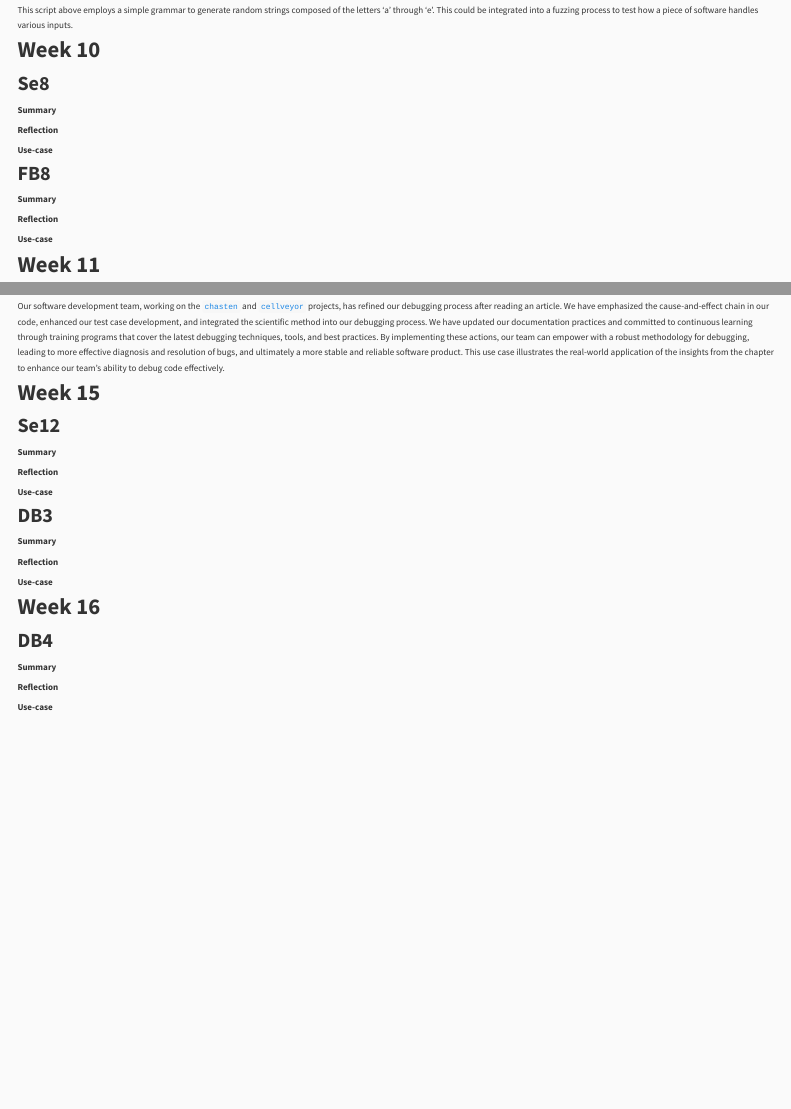
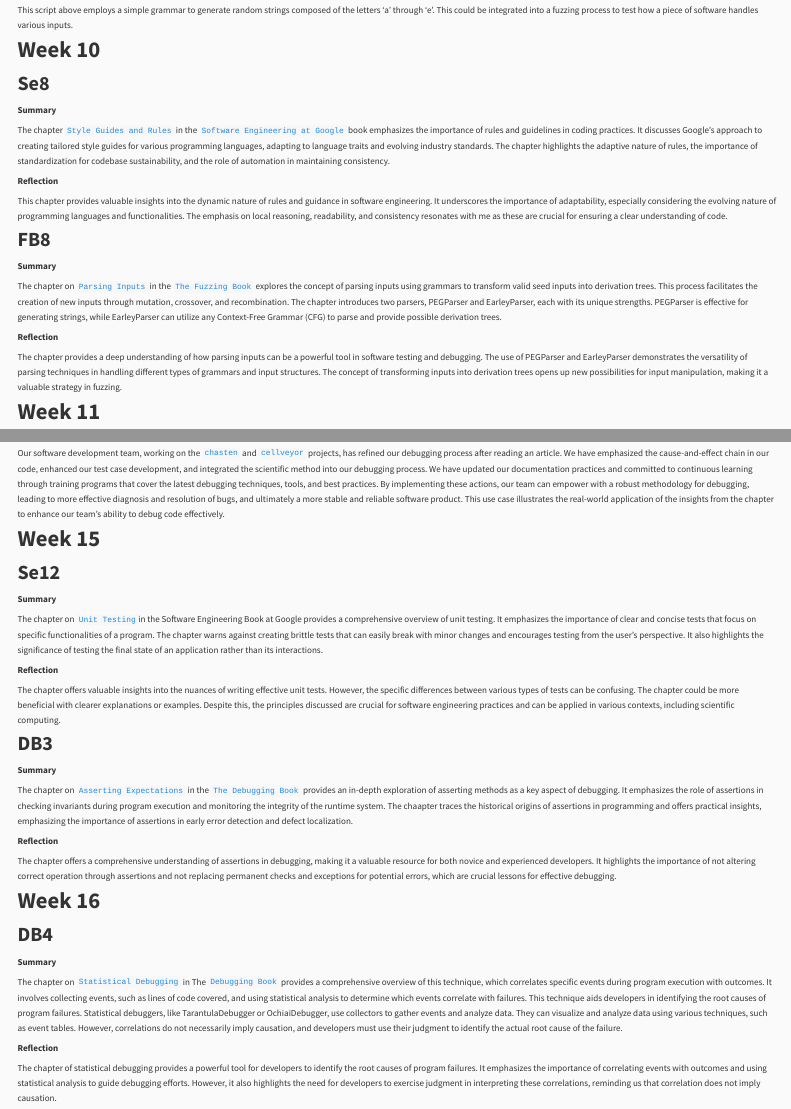
Before and after one commit to naboni07/Nabi_Blog_post, a Quarto document (index.qmd): the page in a window 1100 px wide, from 3540 px down, and a second part further down, joined at a grey line. Rendered offline with R 4.5, knitr and Pandoc in place of Quarto, with nearby package versions; menus at the side of the page are left out.

Commit message:
fixed my linting

```diff
--- a/index.qmd
+++ b/index.qmd
@@ -250,17 +250,23 @@ This script above employs a simple grammar to generate random strings composed o
 
 **Summary**
 
+The chapter `Style Guides and Rules` in the `Software Engineering at Google` book emphasizes the importance of rules and guidelines in coding practices. It discusses Google’s approach to creating tailored style guides for various programming languages, adapting to language traits and evolving industry standards. The chapter highlights the adaptive nature of rules, the importance of standardization for codebase sustainability, and the role of automation in maintaining consistency.
+
 **Reflection**
 
-**Use-case**
+This chapter provides valuable insights into the dynamic nature of rules and guidance in software engineering. It underscores the importance of adaptability, especially considering the evolving nature of programming languages and functionalities. The emphasis on local reasoning, readability, and consistency resonates with me as these are crucial for ensuring a clear understanding of code.
+
 
 ## FB8
 
 **Summary**
 
+The chapter on `Parsing Inputs` in the `The Fuzzing Book` explores the concept of parsing inputs using grammars to transform valid seed inputs into derivation trees. This process facilitates the creation of new inputs through mutation, crossover, and recombination. The chapter introduces two parsers, PEGParser and EarleyParser, each with its unique strengths. PEGParser is effective for generating strings, while EarleyParser can utilize any Context-Free Grammar (CFG) to parse and provide possible derivation trees.
+
 **Reflection**
 
-**Use-case**
+The chapter provides a deep understanding of how parsing inputs can be a powerful tool in software testing and debugging. The use of PEGParser and EarleyParser demonstrates the versatility of parsing techniques in handling different types of grammars and input structures. The concept of transforming inputs into derivation trees opens up new possibilities for input manipulation, making it a valuable strategy in fuzzing.
+
 
 # Week 11
 
@@ -361,17 +367,21 @@ Our software development team, working on the `chasten` and `cellveyor` projects
 
 **Summary**
 
+The chapter on `Unit Testing`in the Software Engineering Book at Google provides a comprehensive overview of unit testing. It emphasizes the importance of clear and concise tests that focus on specific functionalities of a program. The chapter warns against creating brittle tests that can easily break with minor changes and encourages testing from the user’s perspective. It also highlights the significance of testing the final state of an application rather than its interactions.
+
 **Reflection**
 
-**Use-case**
+The chapter offers valuable insights into the nuances of writing effective unit tests. However, the specific differences between various types of tests can be confusing. The chapter could be more beneficial with clearer explanations or examples. Despite this, the principles discussed are crucial for software engineering practices and can be applied in various contexts, including scientific computing.
 
 ## DB3
 
 **Summary**
 
+The chapter on `Asserting Expectations` in the `The Debugging Book` provides an in-depth exploration of asserting methods as a key aspect of debugging. It emphasizes the role of assertions in checking invariants during program execution and monitoring the integrity of the runtime system. The chaapter traces the historical origins of assertions in programming and offers practical insights, emphasizing the importance of assertions in early error detection and defect localization.
+
 **Reflection**
 
-**Use-case**
+The chapter offers a comprehensive understanding of assertions in debugging, making it a valuable resource for both novice and experienced developers. It highlights the importance of not altering correct operation through assertions and not replacing permanent checks and exceptions for potential errors, which are crucial lessons for effective debugging.
 
 # Week 16
 
@@ -379,6 +389,8 @@ Our software development team, working on the `chasten` and `cellveyor` projects
 
 **Summary**
 
+The chapter on `Statistical Debugging` in The `Debugging Book` provides a comprehensive overview of this technique, which correlates specific events during program execution with outcomes. It involves collecting events, such as lines of code covered, and using statistical analysis to determine which events correlate with failures. This technique aids developers in identifying the root causes of program failures. Statistical debuggers, like TarantulaDebugger or OchiaiDebugger, use collectors to gather events and analyze data. They can visualize and analyze data using various techniques, such as event tables. However, correlations do not necessarily imply causation, and developers must use their judgment to identify the actual root cause of the failure.
+
 **Reflection**
 
-**Use-case**
+The chapter of statistical debugging provides a powerful tool for developers to identify the root causes of program failures. It emphasizes the importance of correlating events with outcomes and using statistical analysis to guide debugging efforts. However, it also highlights the need for developers to exercise judgment in interpreting these correlations, reminding us that correlation does not imply causation.
```
Also changed, not shown: 3 other files.
